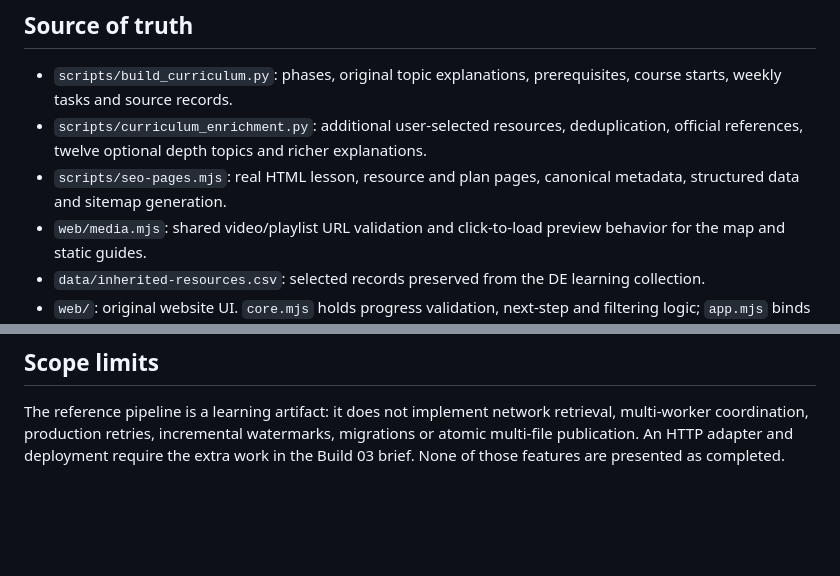
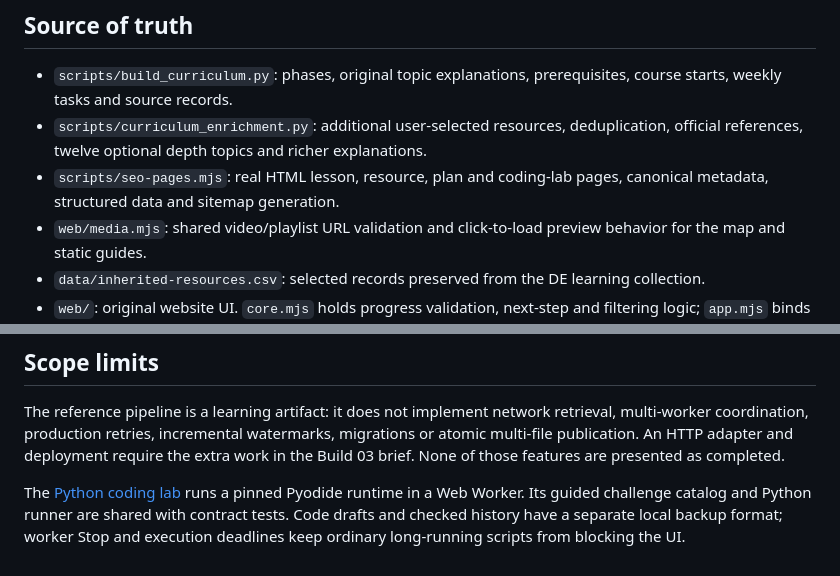
Before and after one commit to Sohila-Khaled-Abbas/python-learning-roadmap, a Markdown page: docs/architecture.md, 2 parts joined by grey strips. Rendered like a GitHub page; blank space fills up the shorter version.

Commit message:
Document the verified Python lab and include a live practice preview

```diff
--- a/docs/architecture.md
+++ b/docs/architecture.md
@@ -19,7 +19,7 @@ flowchart TD
 
 - `scripts/build_curriculum.py`: phases, original topic explanations, prerequisites, course starts, weekly tasks and source records.
 - `scripts/curriculum_enrichment.py`: additional user-selected resources, deduplication, official references, twelve optional depth topics and richer explanations.
-- `scripts/seo-pages.mjs`: real HTML lesson, resource and plan pages, canonical metadata, structured data and sitemap generation.
+- `scripts/seo-pages.mjs`: real HTML lesson, resource, plan and coding-lab pages, canonical metadata, structured data and sitemap generation.
 - `web/media.mjs`: shared video/playlist URL validation and click-to-load preview behavior for the map and static guides.
 - `data/inherited-resources.csv`: selected records preserved from the DE learning collection.
 - `web/`: original website UI. `core.mjs` holds progress validation, next-step and filtering logic; `app.mjs` binds UI events.
@@ -47,3 +47,5 @@ The portfolio’s existing public GitHub sync discovers this public repository a
 ## Scope limits
 
 The reference pipeline is a learning artifact: it does not implement network retrieval, multi-worker coordination, production retries, incremental watermarks, migrations or atomic multi-file publication. An HTTP adapter and deployment require the extra work in the Build 03 brief. None of those features are presented as completed.
+
+The [Python coding lab](python-lab.md) runs a pinned Pyodide runtime in a Web Worker. Its guided challenge catalog and Python runner are shared with contract tests. Code drafts and checked history have a separate local backup format; worker Stop and execution deadlines keep ordinary long-running scripts from blocking the UI.
```
Also changed, not shown: docs/python-lab.md (+2 -0 lines), docs/seo.md (+1 -1 lines), docs/images/python-lab-20261101.jpg (added).
